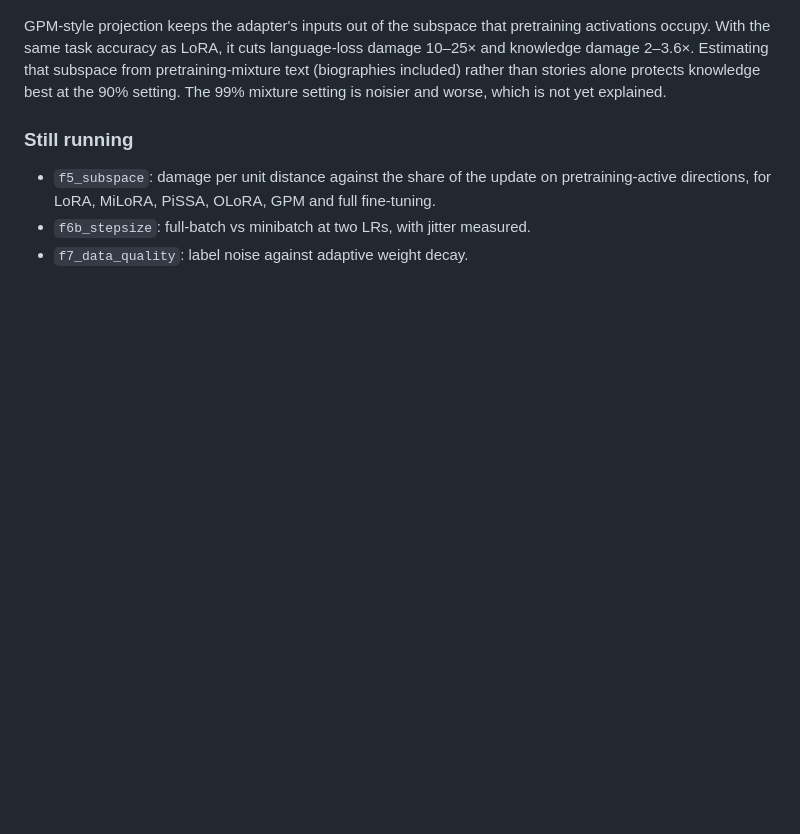
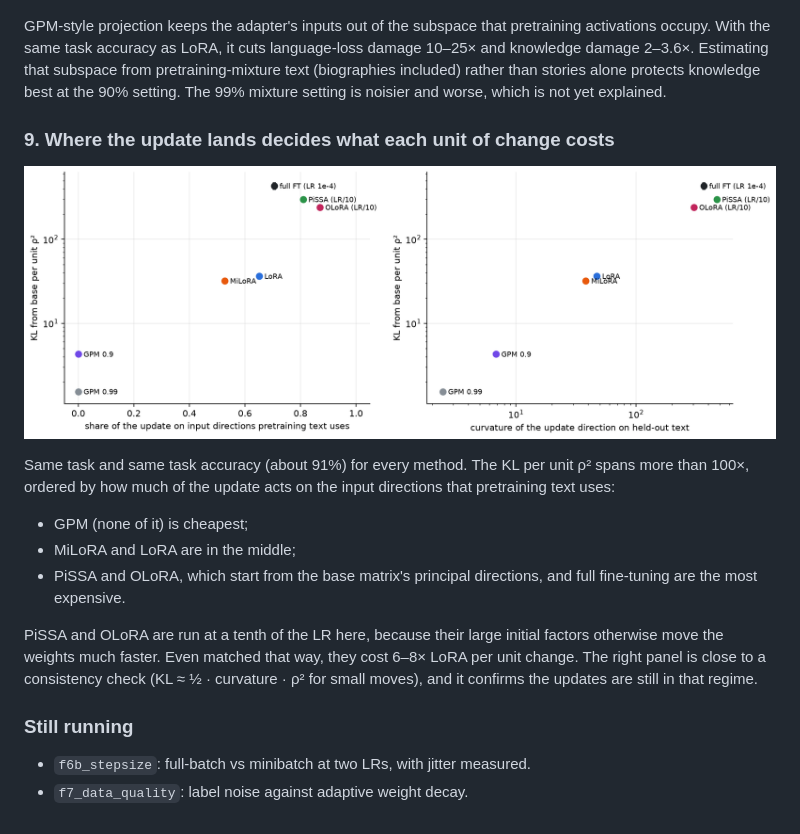
Before and after one commit to kevmo314/learning-without-noise, a Markdown page: README.md, the part around the change. Drawn GitHub-style; pictures changed too: figures/f5_subspace.png (added); blank space fills up the shorter version.

Commit message:
Figure 5 (subspace) and README section

```diff
--- a/README.md
+++ b/README.md
@@ -144,9 +144,22 @@ same task accuracy as LoRA, it cuts language-loss damage 10–25× and knowledge
 subspace from pretraining-mixture text (biographies included) rather than stories alone protects knowledge best at
 the 90% setting. The 99% mixture setting is noisier and worse, which is not yet explained.
 
+### 9. Where the update lands decides what each unit of change costs
+
+![subspace](figures/f5_subspace.png)
+
+Same task and same task accuracy (about 91%) for every method. The KL per unit ρ² spans more than 100×, ordered by
+how much of the update acts on the input directions that pretraining text uses:
+- GPM (none of it) is cheapest;
+- MiLoRA and LoRA are in the middle;
+- PiSSA and OLoRA, which start from the base matrix's principal directions, and full fine-tuning are the most
+  expensive.
+
+PiSSA and OLoRA are run at a tenth of the LR here, because their large initial factors otherwise move the weights
+much faster. Even matched that way, they cost 6–8× LoRA per unit change. The right panel is close to a consistency
+check (KL ≈ ½ · curvature · ρ² for small moves), and it confirms the updates are still in that regime.
+
 ### Still running
 
-- `f5_subspace`: damage per unit distance against the share of the update on pretraining-active directions, for
-  LoRA, MiLoRA, PiSSA, OLoRA, GPM and full fine-tuning.
 - `f6b_stepsize`: full-batch vs minibatch at two LRs, with jitter measured.
 - `f7_data_quality`: label noise against adaptive weight decay.
```
Also changed, not shown: 2 other files.
